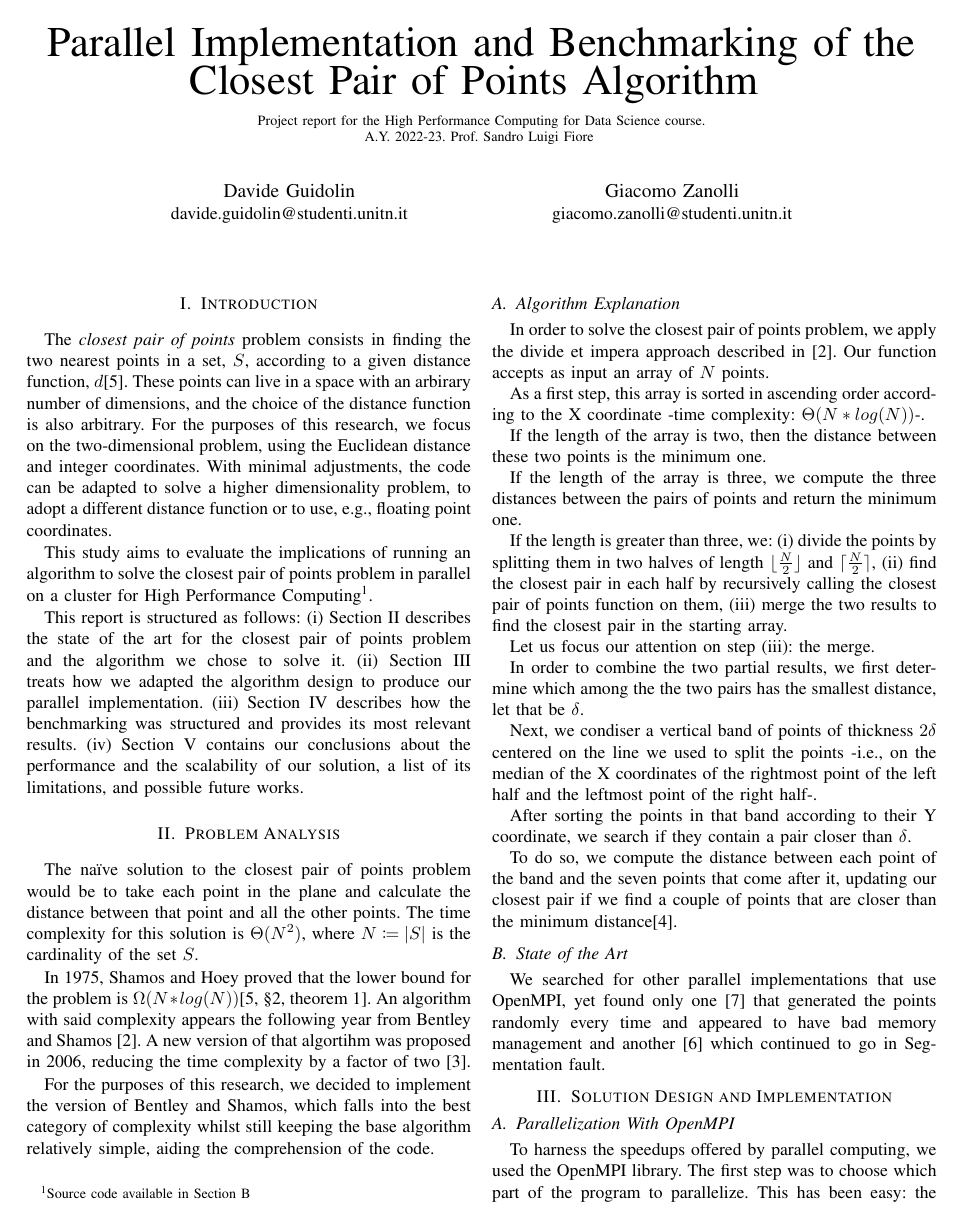
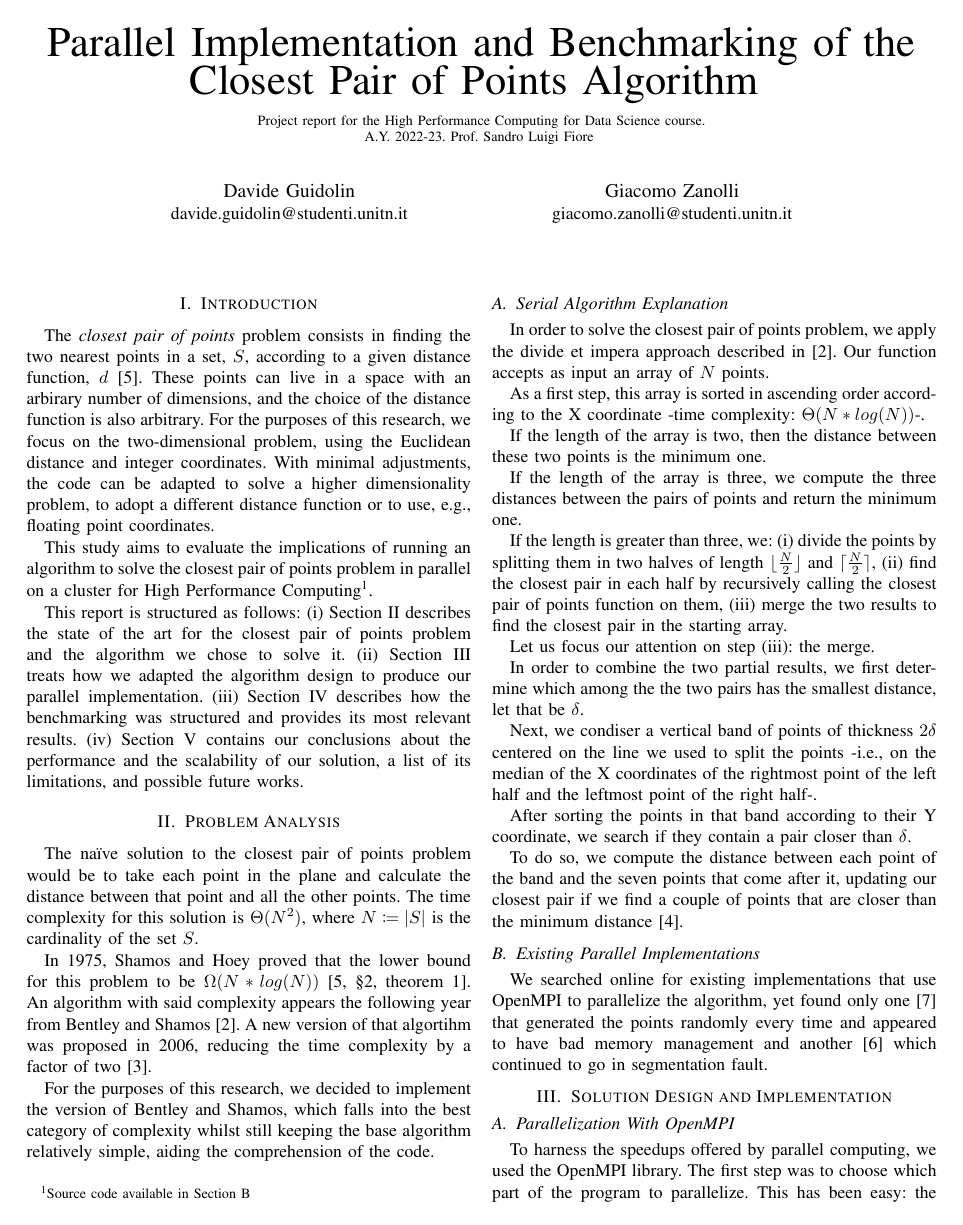
Before and after one commit to civts/hpc-22-report, a LaTeX paper (src/main.tex, which reads src/sections/02_problem_analysis.tex): page 1 of 9. Compiled offline with pdfLaTeX.

Commit message:
More nickpicking 🧵

```diff
--- a/src/sections/02_problem_analysis.tex
+++ b/src/sections/02_problem_analysis.tex
@@ -11,7 +11,7 @@ where $N\coloneqq|S|$ is the cardinality of the set $S$.
 % Rabin proposed a stocastic algorithm with an expected run time
 % of $O(N)$.
 
-In 1975, Shamos and Hoey proved that the lower bound for the problem is $\Omega(N * log(N))$\cite[§2, theorem 1]{closest_pair_definition}. An algorithm with said complexity appears
+In 1975, Shamos and Hoey proved that the lower bound for this problem to be $\Omega(N * log(N))$~\cite[§2, theorem 1]{closest_pair_definition}. An algorithm with said complexity appears
 the following year from Bentley and Shamos \cite{divide_and_conq_3NlgN}.
 % in a book by Preparata and Shamos \cite[§5.4]{preparata1993computational}.
 A new version of that algortihm was proposed in 2006, reducing the time complexity by a factor of two \cite{ge2006improved}.
@@ -22,7 +22,7 @@ For the purposes of this research, we decided to implement the version of Bentle
 % divide and conquer is highly parallelizable so it will be easier
 % to exploit the computational power of the HPC cluster.
 
-\subsection{Algorithm Explanation}
+\subsection{Serial Algorithm Explanation}
 
 In order to solve the closest pair of points problem, we apply the divide et impera approach described in \cite{divide_and_conq_3NlgN}.
 Our function accepts as input an array of $N$ points.
@@ -50,9 +50,9 @@ After sorting the points in that band according to their Y coordinate, we search
 
 To do so, we compute the distance between each point of the band and the seven points that come after it,
 %fifteen/eight/sixteen https://youtu.be/xi-WF07rAQw?t=1673 https://archive.org/details/AlgorithmDesign1stEditionByJonKleinbergAndEvaTardos2005PDF/page/n253/mode/2up
-updating our closest pair if we find a couple of points that are closer than the minimum distance\cite{lingqi}.
+updating our closest pair if we find a couple of points that are closer than the minimum distance \cite{lingqi}.
 
 %(Decidere se spiegare meglio e/o aggiungere l'immagine)
 
-\subsection{State of the Art}
-We searched for other parallel implementations that use OpenMPI, yet found only one \cite{gh1} that generated the points randomly every time and appeared to have bad memory management and another \cite{gh2_fortran} which continued to go in Segmentation fault.
+\subsection{Existing Parallel Implementations}
+We searched online for existing implementations that use OpenMPI to parallelize the algorithm, yet found only one \cite{gh1} that generated the points randomly every time and appeared to have bad memory management and another \cite{gh2_fortran} which continued to go in segmentation fault.
```
Also changed, not shown: src/sections/01_introduction.tex (+1 -1 lines).
